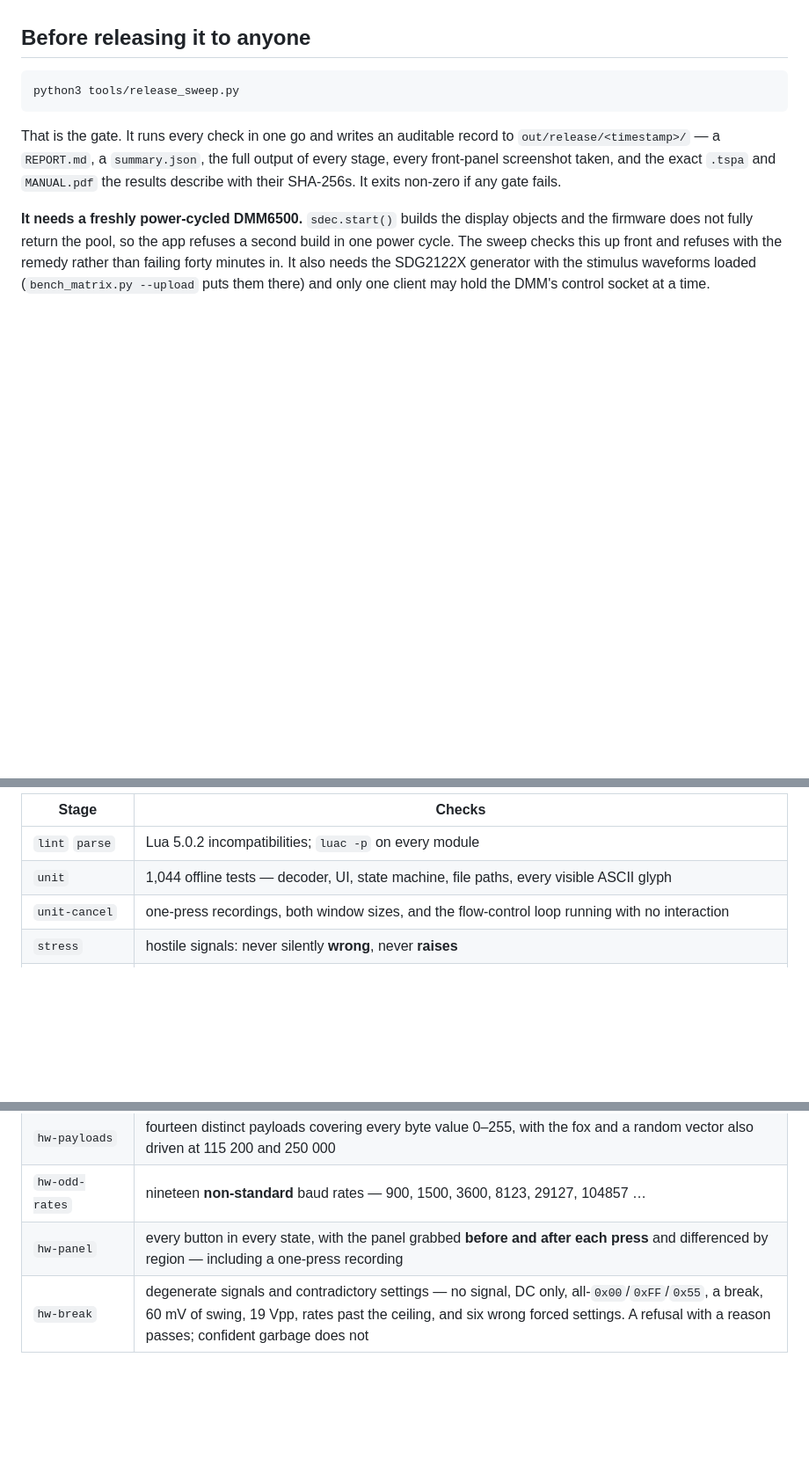
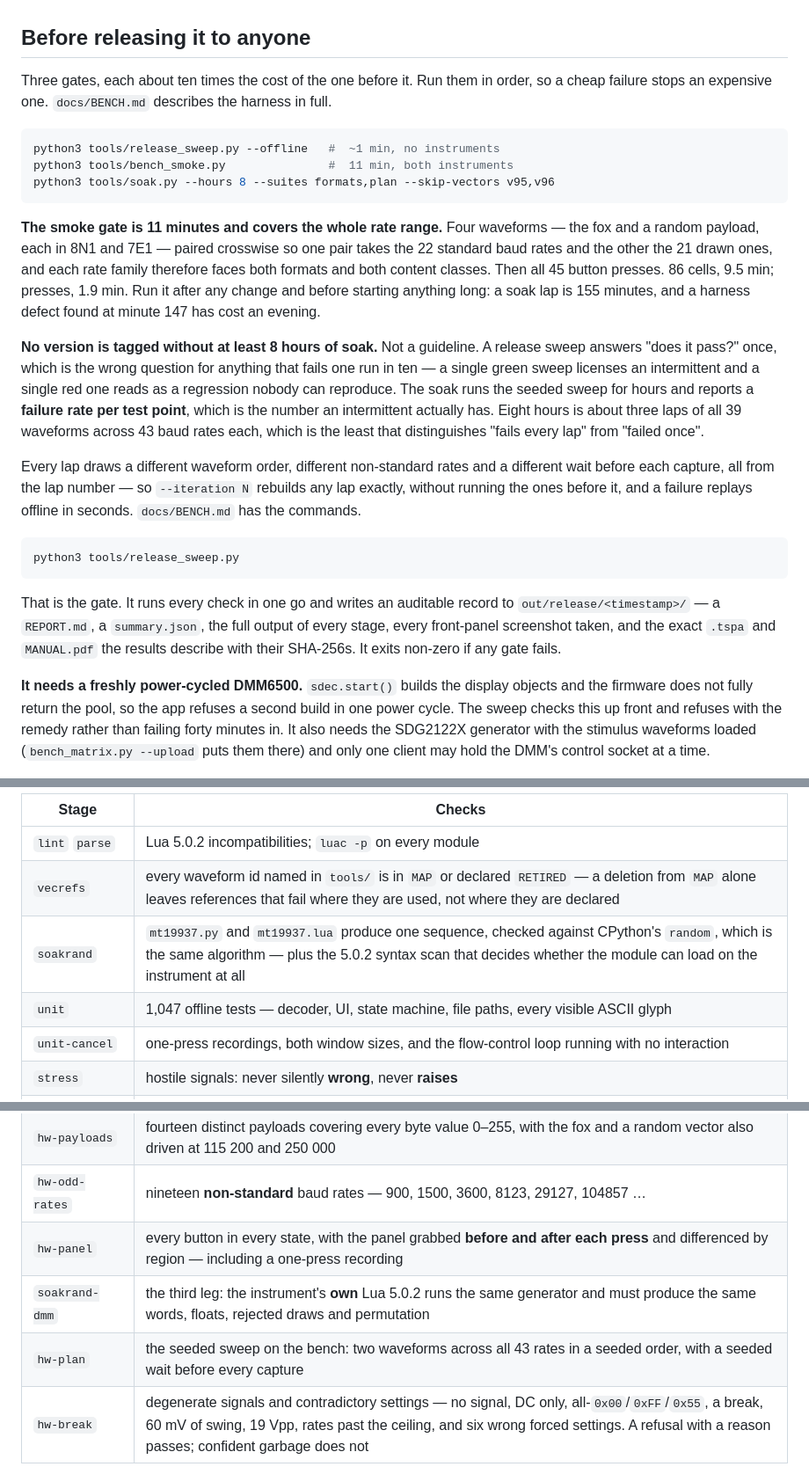
Before and after one commit to ameline-design/dmm6500-serial-decode, a Markdown page: README.md, 3 parts joined by grey strips. Shown at 88% size. Drawn GitHub-style; blank space fills up the shorter version.

````diff
--- a/README.md
+++ b/README.md
@@ -55,6 +55,33 @@ avoid `#`, `%`, `string.gmatch` and bitwise operators throughout.
 
 ## Before releasing it to anyone
 
+Three gates, each about ten times the cost of the one before it. Run them in order, so a cheap failure
+stops an expensive one. `docs/BENCH.md` describes the harness in full.
+
+```sh
+python3 tools/release_sweep.py --offline   #  ~1 min, no instruments
+python3 tools/bench_smoke.py               #  11 min, both instruments
+python3 tools/soak.py --hours 8 --suites formats,plan --skip-vectors v95,v96
+```
+
+**The smoke gate is 11 minutes and covers the whole rate range.** Four waveforms — the fox and a
+random payload, each in 8N1 and 7E1 — paired crosswise so one pair takes the 22 standard baud rates
+and the other the 21 drawn ones, and each rate family therefore faces both formats and both content
+classes. Then all 45 button presses. 86 cells, 9.5 min; presses, 1.9 min. Run it after any change and
+before starting anything long: a soak lap is 155 minutes, and a harness defect found at minute 147 has
+cost an evening.
+
+**No version is tagged without at least 8 hours of soak.** Not a guideline. A release sweep answers
+"does it pass?" once, which is the wrong question for anything that fails one run in ten — a single
+green sweep licenses an intermittent and a single red one reads as a regression nobody can reproduce.
+The soak runs the seeded sweep for hours and reports a **failure rate per test point**, which is the
+number an intermittent actually has. Eight hours is about three laps of all 39 waveforms across 43
+baud rates each, which is the least that distinguishes "fails every lap" from "failed once".
+
+Every lap draws a different waveform order, different non-standard rates and a different wait before
+each capture, all from the lap number — so `--iteration N` rebuilds any lap exactly, without running
+the ones before it, and a failure replays offline in seconds. `docs/BENCH.md` has the commands.
+
 ```sh
 python3 tools/release_sweep.py
 ```
@@ -79,7 +106,9 @@ python3 tools/release_sweep.py --offline
 | Stage | Checks |
 |---|---|
 | `lint` `parse` | Lua 5.0.2 incompatibilities; `luac -p` on every module |
-| `unit` | 1,044 offline tests — decoder, UI, state machine, file paths, every visible ASCII glyph |
+| `vecrefs` | every waveform id named in `tools/` is in `MAP` or declared `RETIRED` — a deletion from `MAP` alone leaves references that fail where they are used, not where they are declared |
+| `soakrand` | `mt19937.py` and `mt19937.lua` produce one sequence, checked against CPython's `random`, which is the same algorithm — plus the 5.0.2 syntax scan that decides whether the module can load on the instrument at all |
+| `unit` | 1,047 offline tests — decoder, UI, state machine, file paths, every visible ASCII glyph |
 | `unit-cancel` | one-press recordings, both window sizes, and the flow-control loop running with no interaction |
 | `stress` | hostile signals: never silently **wrong**, never **raises** |
 | `unit-analog` | the bench cases at the app's own sample rates, swept over sampling phase, jitter, noise and where the capture window opens |
@@ -94,6 +123,8 @@ python3 tools/release_sweep.py --offline
 | `hw-payloads` | fourteen distinct payloads covering every byte value 0–255, with the fox and a random vector also driven at 115 200 and 250 000 |
 | `hw-odd-rates` | nineteen **non-standard** baud rates — 900, 1500, 3600, 8123, 29127, 104857 … |
 | `hw-panel` | every button in every state, with the panel grabbed **before and after each press** and differenced by region — including a one-press recording |
+| `soakrand-dmm` | the third leg: the instrument's **own** Lua 5.0.2 runs the same generator and must produce the same words, floats, rejected draws and permutation |
+| `hw-plan` | the seeded sweep on the bench: two waveforms across all 43 rates in a seeded order, with a seeded wait before every capture |
 | `hw-break` | degenerate signals and contradictory settings — no signal, DC only, all-`0x00`/`0xFF`/`0x55`, a break, 60 mV of swing, 19 Vpp, rates past the ceiling, and six wrong forced settings. A refusal with a reason passes; confident garbage does not |
 
 `hw-panel` is the one worth understanding: it checks six things per press — that the handler does not
````
Also changed, not shown: docs/BENCH.md (added, +202 -0 lines).
